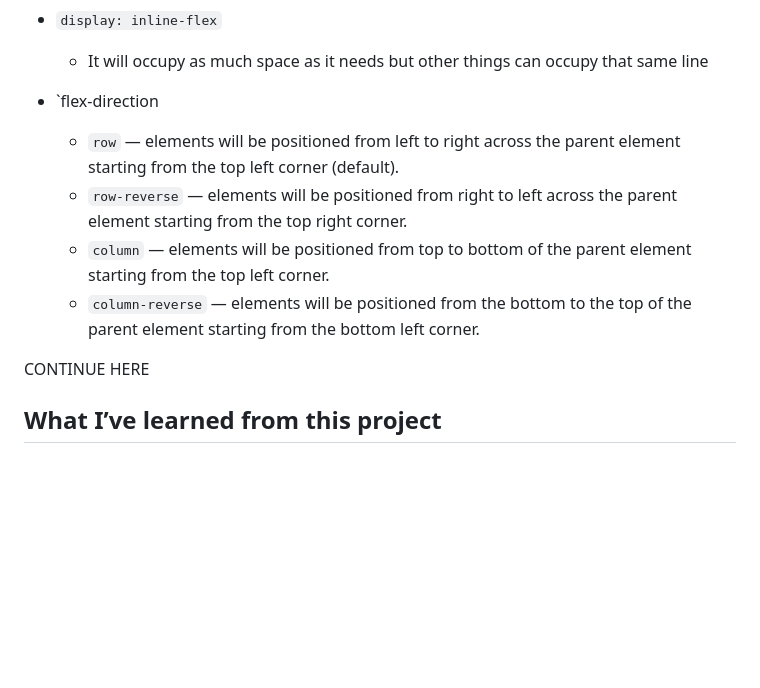
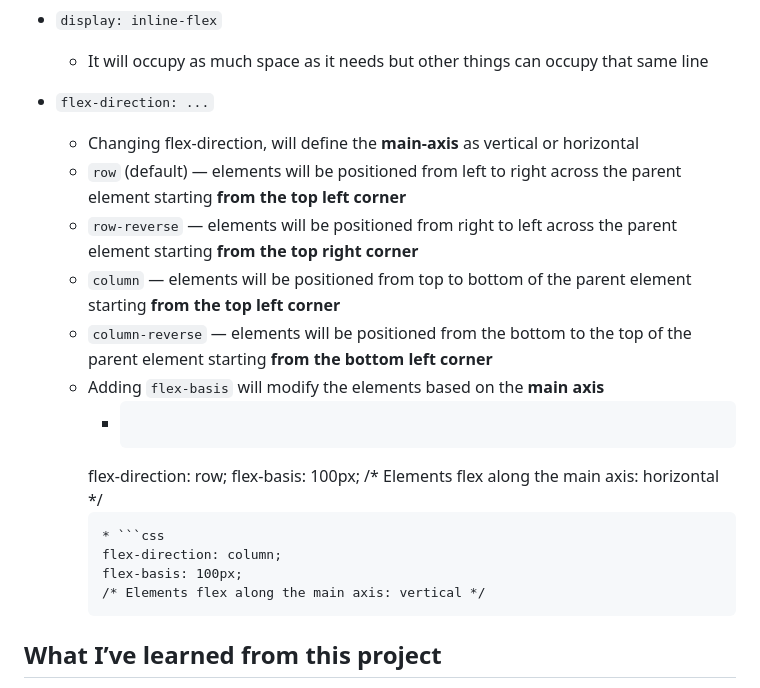
Before and after one commit to ChristianVillalba/the-complete-web-development-bootcamp, a Markdown page: CSS/README.md, the part around the change. Rendered like a GitHub page; blank space fills up the shorter version.

````diff
--- a/CSS/README.md
+++ b/CSS/README.md
@@ -288,13 +288,29 @@ The flexbox is a tool that greatly simplifies how to position elements.
 * `display: inline-flex`
     * It will occupy as much space as it needs but other things can occupy that same line
 
-* `flex-direction
-    * `row` — elements will be positioned from left to right across the parent element starting from the top left corner (default).
-    * `row-reverse` — elements will be positioned from right to left across the parent element starting from the top right corner.
-    * `column` — elements will be positioned from top to bottom of the parent element starting from the top left corner.
-    * `column-reverse` — elements will be positioned from the bottom to the top of the parent element starting from the bottom left corner.
+* `flex-direction: ...`
+    * Changing flex-direction, will define the **main-axis** as vertical or horizontal
+    * `row` (default) — elements will be positioned from left to right across the parent element starting **from the top left corner**
+    * `row-reverse` — elements will be positioned from right to left across the parent element starting **from the top right corner**
+    * `column` — elements will be positioned from top to bottom of the parent element starting **from the top left corner**
+    * `column-reverse` — elements will be positioned from the bottom to the top of the parent element starting **from the bottom left corner**
+    * Adding `flex-basis` will modify the elements based on the **main axis**
+        * ```css
+        flex-direction: row;
+        flex-basis: 100px;
+        /* Elements flex along the main axis: horizontal */
+        ```
+        * ```css
+        flex-direction: column;
+        flex-basis: 100px;
+        /* Elements flex along the main axis: vertical */
+        ```
 
-CONTINUE HERE
+
+
+
+
+
 
 ## What I’ve learned from this project
 
````
